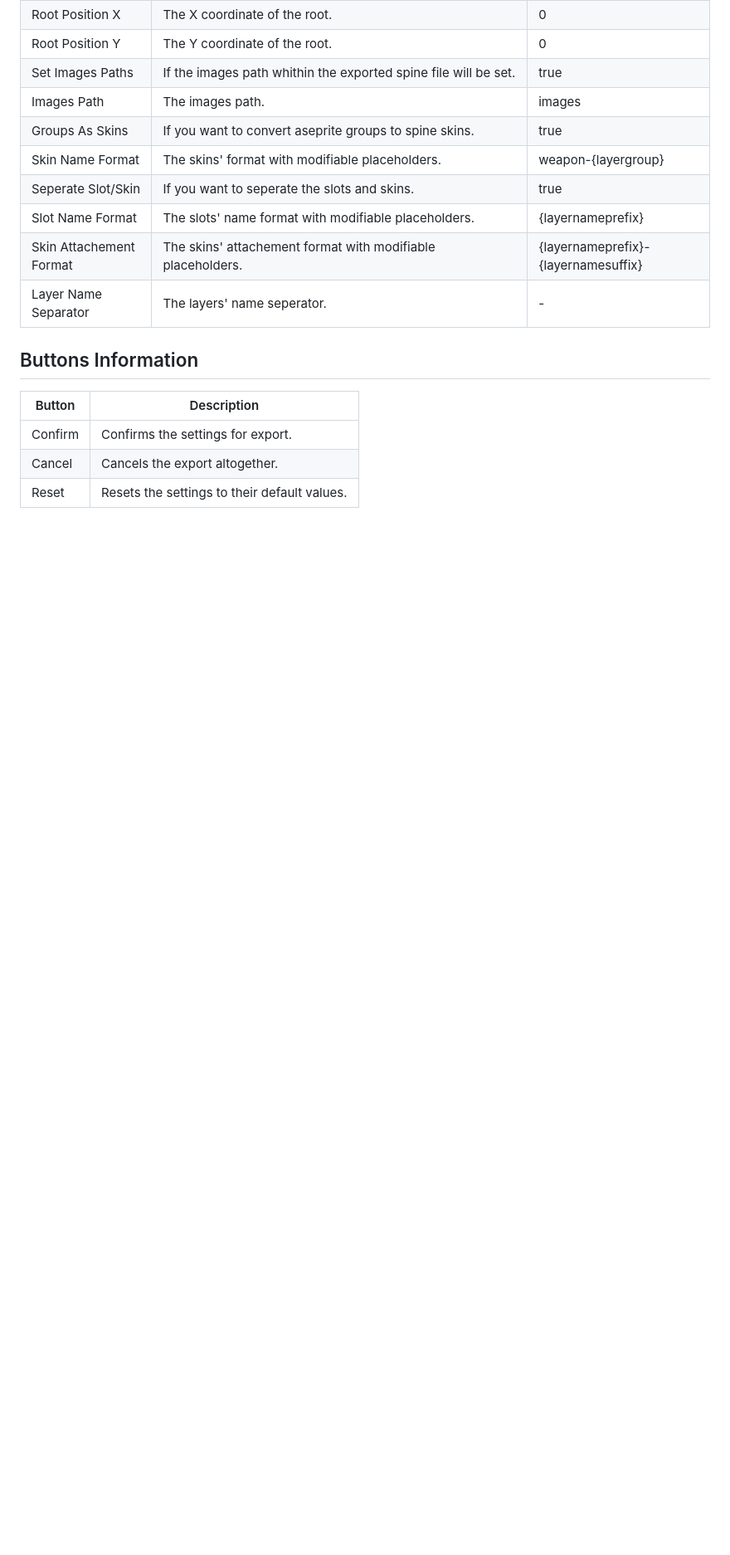
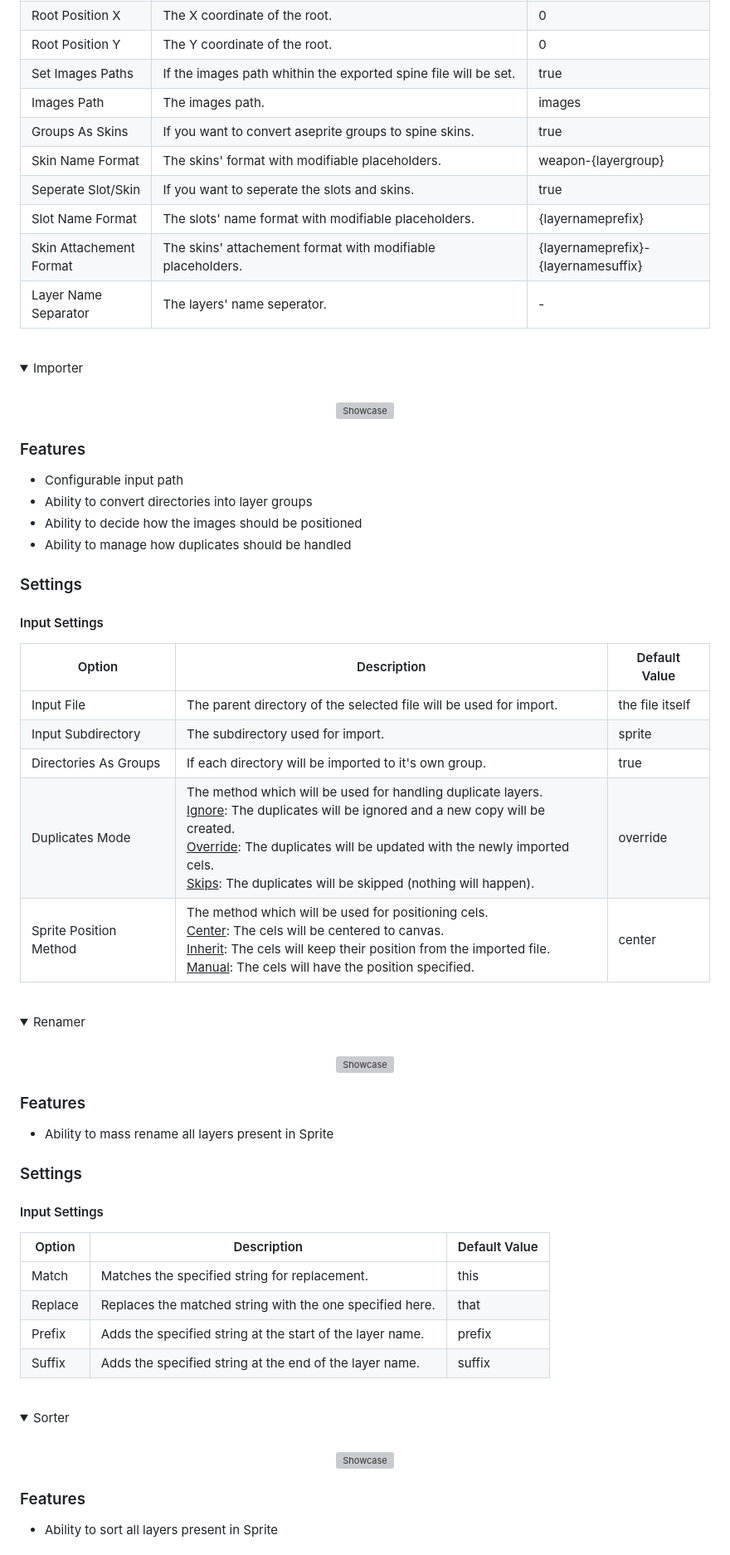
Before and after one commit to RampantDespair/Aseprite-Extension, a Markdown page: README.md, the part around one of its changes. Shown at 83% size. GitHub-like rendering; folded sections open; blank space fills up the shorter version; grey boxes are pictures that could not be loaded.

```diff
--- a/README.md
+++ b/README.md
@@ -132,10 +161,82 @@ With that in mind, this lua script lets you do so, with ease, and lets you expor
 | Skin Attachement Format | The skins' attachement format with modifiable placeholders. | {layernameprefix}-{layernamesuffix} |
 | Layer Name Separator | The layers' name seperator. | - |
 
-## Buttons Information
+</details>
 
-| Button | Description |
-| --- | --- |
-| Confirm | Confirms the settings for export. |
-| Cancel | Cancels the export altogether. |
-| Reset | Resets the settings to their default values. |
+<br>
+<details>
+<summary>Importer</summary>
+<br>
+
+<!-- SHOWCASE -->
+<div align="center">
+  <img alt="Showcase" src="media/showcase-v4.0.gif">
+</div>
+
+<!-- FEATURES -->
+### Features
+
+*   Configurable input path
+*   Ability to convert directories into layer groups
+*   Ability to decide how the images should be positioned
+*   Ability to manage how duplicates should be handled
+
+<!-- SETTINGS -->
+### Settings
+
+#### Input Settings
+
+| Option | Description | Default Value |
+| --- | --- | --- |
+| Input File | The parent directory of the selected file will be used for import. | the file itself |
+| Input Subdirectory | The subdirectory used for import. | sprite |
+| Directories As Groups | If each directory will be imported to it's own group. | true |
+| Duplicates Mode | The method which will be used for handling duplicate layers.<br> <ins>Ignore</ins>: The duplicates will be ignored and a new copy will be created.<br> <ins>Override</ins>: The duplicates will be updated with the newly imported cels.<br> <ins>Skips</ins>: The duplicates will be skipped (nothing will happen). | override |
+| Sprite Position Method | The method which will be used for positioning cels.<br> <ins>Center</ins>: The cels will be centered to canvas.<br> <ins>Inherit</ins>: The cels will keep their position from the imported file.<br> <ins>Manual</ins>: The cels will have the position specified. | center |
+
+</details>
+
+<br>
+<details>
+<summary>Renamer</summary>
+<br>
+
+<!-- SHOWCASE -->
+<div align="center">
+  <img alt="Showcase" src="media/showcase-v4.0.gif">
+</div>
+
+<!-- FEATURES -->
+### Features
+
+*   Ability to mass rename all layers present in Sprite
+
+<!-- SETTINGS -->
+### Settings
+
+#### Input Settings
+
+| Option | Description | Default Value |
+| --- | --- | --- |
+| Match | Matches the specified string for replacement. | this |
+| Replace | Replaces the matched string with the one specified here. | that |
+| Prefix | Adds the specified string at the start of the layer name. | prefix |
+| Suffix | Adds the specified string at the end of the layer name. | suffix |
+
+</details>
+<br>
+
+<details>
+<summary>Sorter</summary>
+<br>
+
+<!-- SHOWCASE -->
+<div align="center">
+  <img alt="Showcase" src="media/showcase-v4.0.gif">
+</div>
+
+<!-- FEATURES -->
+### Features
+
+*   Ability to sort all layers present in Sprite
+
```
Also changed, not shown: other parts of README.md (+84 -44 lines), media/logo.png.
